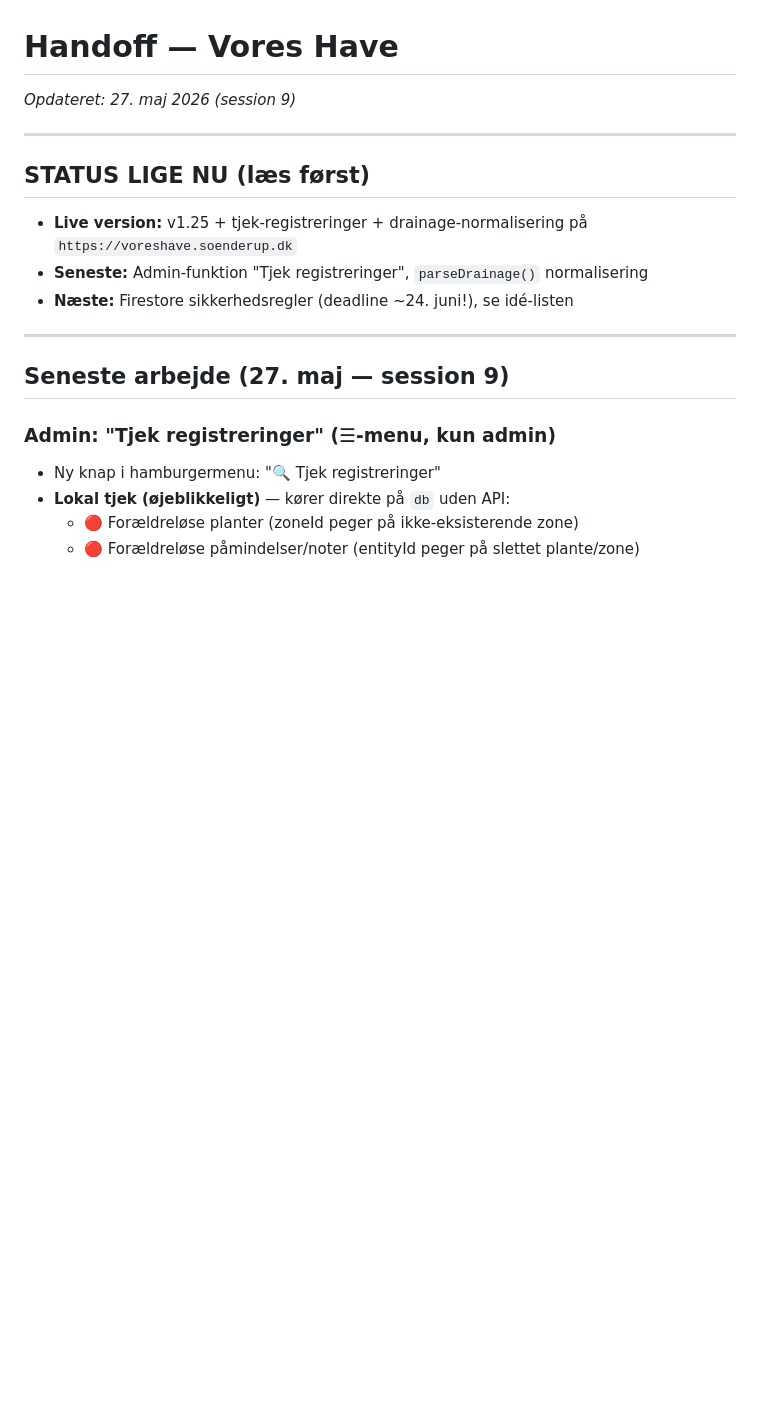
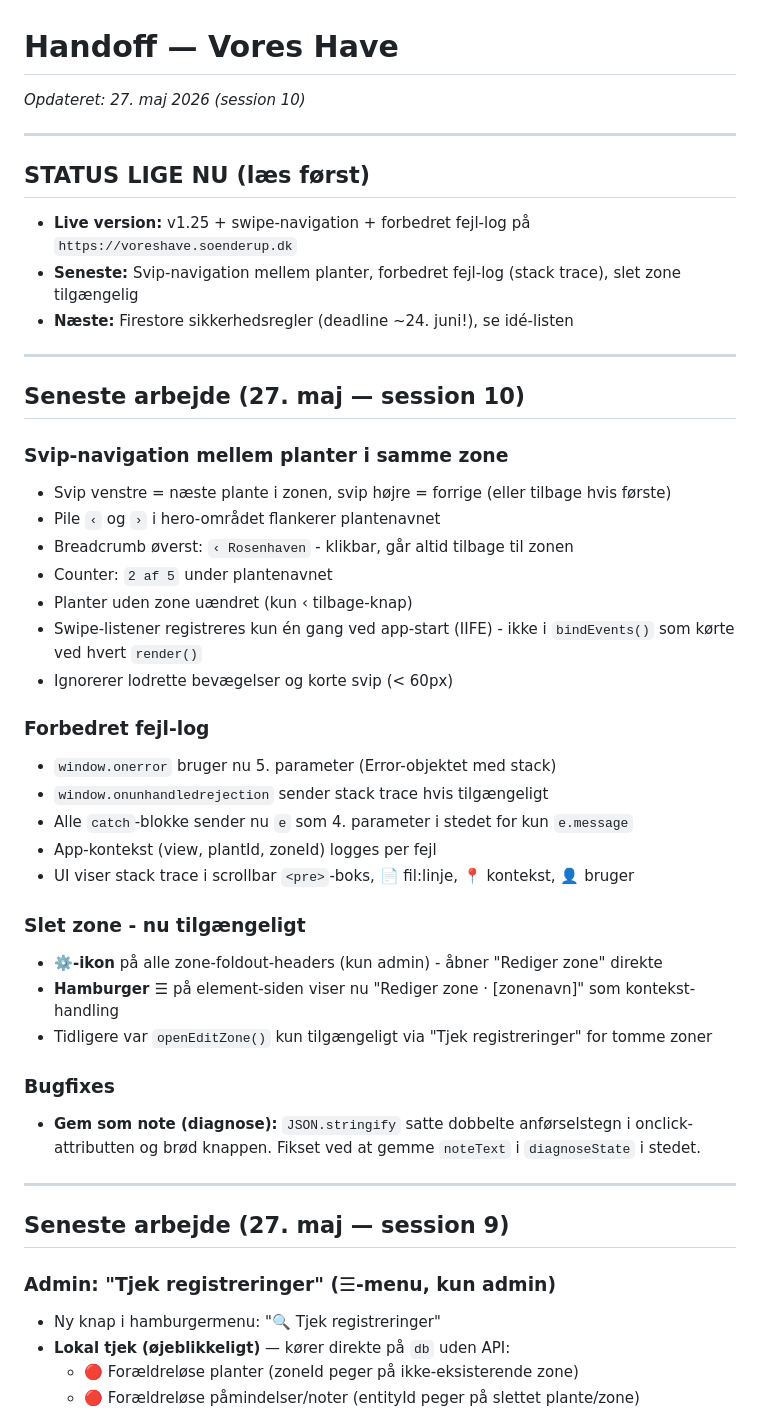
Before and after one commit to soenderup/voreshave, a Markdown page: handoff.md, the part around the change. Rendered like a GitHub page; blank space fills up the shorter version.

Commit message:
docs: opdater handoff — session 10 komplet

```diff
--- a/handoff.md
+++ b/handoff.md
@@ -1,13 +1,45 @@
 # Handoff — Vores Have
-*Opdateret: 27. maj 2026 (session 9)*
+*Opdateret: 27. maj 2026 (session 10)*
 
 ---
 
 ## STATUS LIGE NU (læs først)
 
-- **Live version:** v1.25 + tjek-registreringer + drainage-normalisering på `https://voreshave.soenderup.dk`
-- **Seneste:** Admin-funktion "Tjek registreringer", `parseDrainage()` normalisering
+- **Live version:** v1.25 + swipe-navigation + forbedret fejl-log på `https://voreshave.soenderup.dk`
+- **Seneste:** Svip-navigation mellem planter, forbedret fejl-log (stack trace), slet zone tilgængelig
 - **Næste:** Firestore sikkerhedsregler (deadline ~24. juni!), se idé-listen
+
+---
+
+## Seneste arbejde (27. maj — session 10)
+
+### Svip-navigation mellem planter i samme zone
+
+- Svip venstre = næste plante i zonen, svip højre = forrige (eller tilbage hvis første)
+- Pile `‹` og `›` i hero-området flankerer plantenavnet
+- Breadcrumb øverst: `‹ Rosenhaven` - klikbar, går altid tilbage til zonen
+- Counter: `2 af 5` under plantenavnet
+- Planter uden zone uændret (kun ‹ tilbage-knap)
+- Swipe-listener registreres kun én gang ved app-start (IIFE) - ikke i `bindEvents()` som kørte ved hvert `render()`
+- Ignorerer lodrette bevægelser og korte svip (< 60px)
+
+### Forbedret fejl-log
+
+- `window.onerror` bruger nu 5. parameter (Error-objektet med stack)
+- `window.onunhandledrejection` sender stack trace hvis tilgængeligt
+- Alle `catch`-blokke sender nu `e` som 4. parameter i stedet for kun `e.message`
+- App-kontekst (view, plantId, zoneId) logges per fejl
+- UI viser stack trace i scrollbar `<pre>`-boks, 📄 fil:linje, 📍 kontekst, 👤 bruger
+
+### Slet zone - nu tilgængeligt
+
+- **⚙️-ikon** på alle zone-foldout-headers (kun admin) - åbner "Rediger zone" direkte
+- **Hamburger ☰** på element-siden viser nu "Rediger zone · [zonenavn]" som kontekst-handling
+- Tidligere var `openEditZone()` kun tilgængeligt via "Tjek registreringer" for tomme zoner
+
+### Bugfixes
+
+- **Gem som note (diagnose):** `JSON.stringify` satte dobbelte anførselstegn i onclick-attributten og brød knappen. Fikset ved at gemme `noteText` i `diagnoseState` i stedet.
 
 ---
 
```
